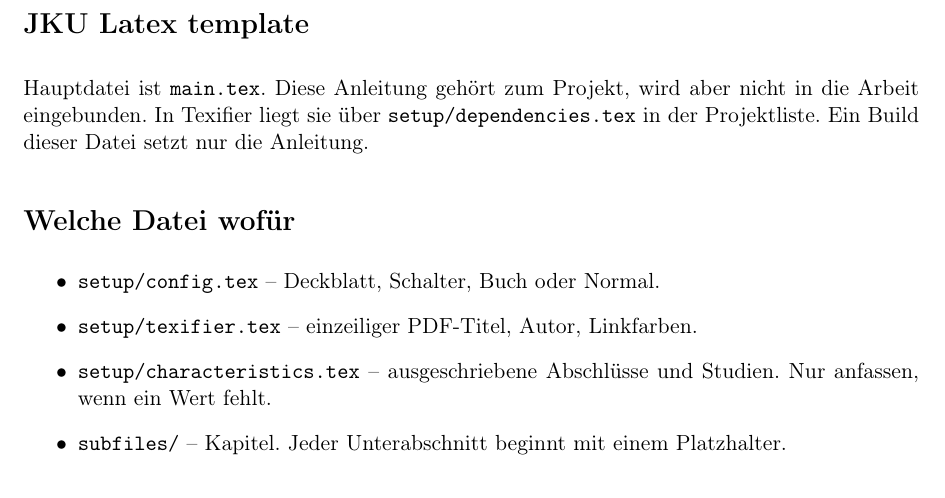
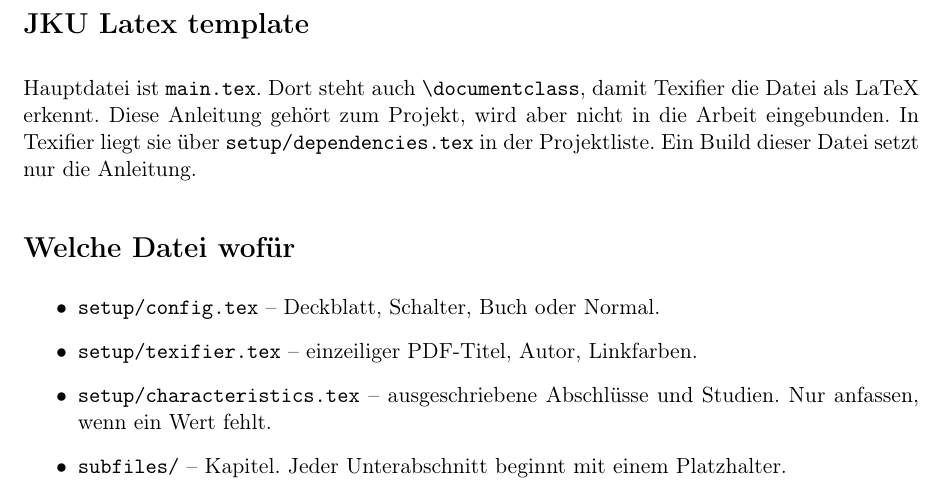
Before and after one commit to Flotschii999/JKU-Latex-template-by-Gatzweiler-Florian, a LaTeX document (ReadMe.tex): part of page 1 of 3, cut so that both start at the same text. Compiled offline with pdfLaTeX.

Commit message:
Keep documentclass in the root file for TexpadTeX.
Without it, Texifier can fall back to primitive \input and look for a braced path.

Co-authored-by: Cursor <cursoragent@cursor.com>

```diff
--- a/ReadMe.tex
+++ b/ReadMe.tex
@@ -14,7 +14,7 @@
 
 \section*{JKU Latex template}
 
-Hauptdatei ist \texttt{main.tex}. Diese Anleitung gehört zum Projekt, wird aber nicht in die Arbeit eingebunden. In Texifier liegt sie über \texttt{setup/dependencies.tex} in der Projektliste. Ein Build dieser Datei setzt nur die Anleitung.
+Hauptdatei ist \texttt{main.tex}. Dort steht auch \verb|\documentclass|, damit Texifier die Datei als LaTeX erkennt. Diese Anleitung gehört zum Projekt, wird aber nicht in die Arbeit eingebunden. In Texifier liegt sie über \texttt{setup/dependencies.tex} in der Projektliste. Ein Build dieser Datei setzt nur die Anleitung.
 
 \section*{Welche Datei wofür}
 
```
Also changed, not shown: main.tex (+5 -1 lines), setup/styles/setup_pages.tex (+1 -3 lines).
